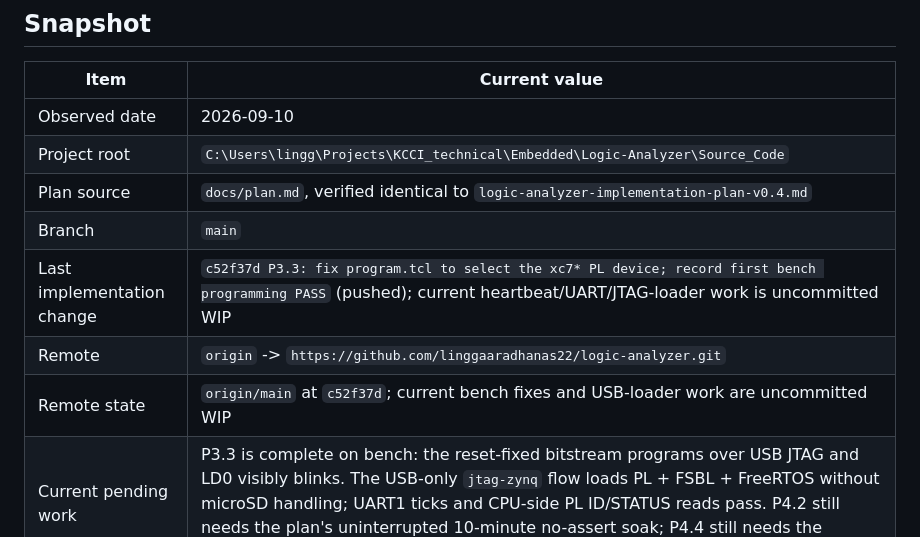
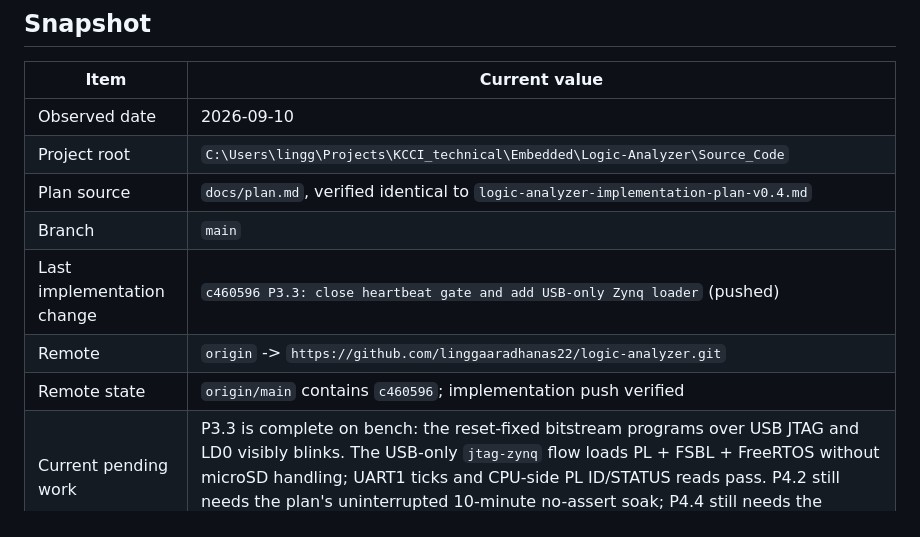
Before and after one commit to linggaaradhanas22/logic-analyzer, a Markdown page: docs/status.md, the part around one of its changes. Drawn GitHub-style.

Commit message:
docs: record P3.3 bench closure push

```diff
--- a/docs/status.md
+++ b/docs/status.md
@@ -61,9 +61,9 @@ commit, and the worktree is clean.
 | Project root | `C:\Users\lingg\Projects\KCCI_technical\Embedded\Logic-Analyzer\Source_Code` |
 | Plan source | `docs/plan.md`, verified identical to `logic-analyzer-implementation-plan-v0.4.md` |
 | Branch | `main` |
-| Last implementation change | `c52f37d P3.3: fix program.tcl to select the xc7* PL device; record first bench programming PASS` (pushed); current heartbeat/UART/JTAG-loader work is uncommitted WIP |
+| Last implementation change | `c460596 P3.3: close heartbeat gate and add USB-only Zynq loader` (pushed) |
 | Remote | `origin` -> `https://github.com/linggaaradhanas22/logic-analyzer.git` |
-| Remote state | `origin/main` at `c52f37d`; current bench fixes and USB-loader work are uncommitted WIP |
+| Remote state | `origin/main` contains `c460596`; implementation push verified |
 | Current pending work | P3.3 is complete on bench: the reset-fixed bitstream programs over USB JTAG and LD0 visibly blinks. The USB-only `jtag-zynq` flow loads PL + FSBL + FreeRTOS without microSD handling; UART1 ticks and CPU-side PL ID/STATUS reads pass. P4.2 still needs the plan's uninterrupted 10-minute no-assert soak; P4.4 still needs the complete write/read/restore driver self-test, beyond the proven ID/STATUS reads. |
 | Workflow | Native Windows only; use `python tools/run.py <target>` |
 | Phase | P0/P1 complete; P2 complete locally (12/12 Questa gates); P3.1/P3.2 complete locally and P3.3 complete on bench; P4.1 complete locally, P4.2 soak and P4.3+ target gates remain open |
```
Also changed, not shown: other parts of docs/status.md (+1 -1 lines).
